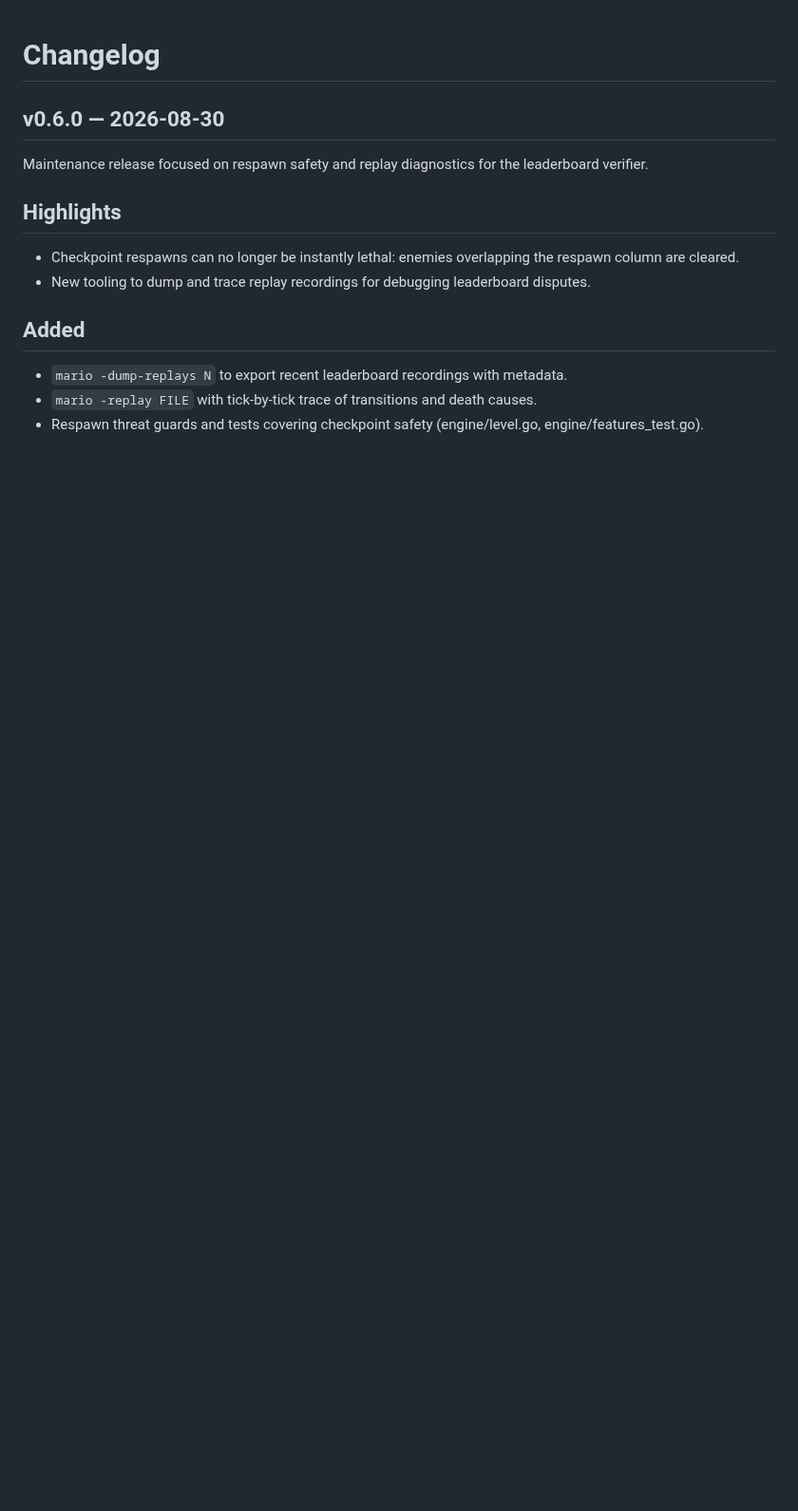
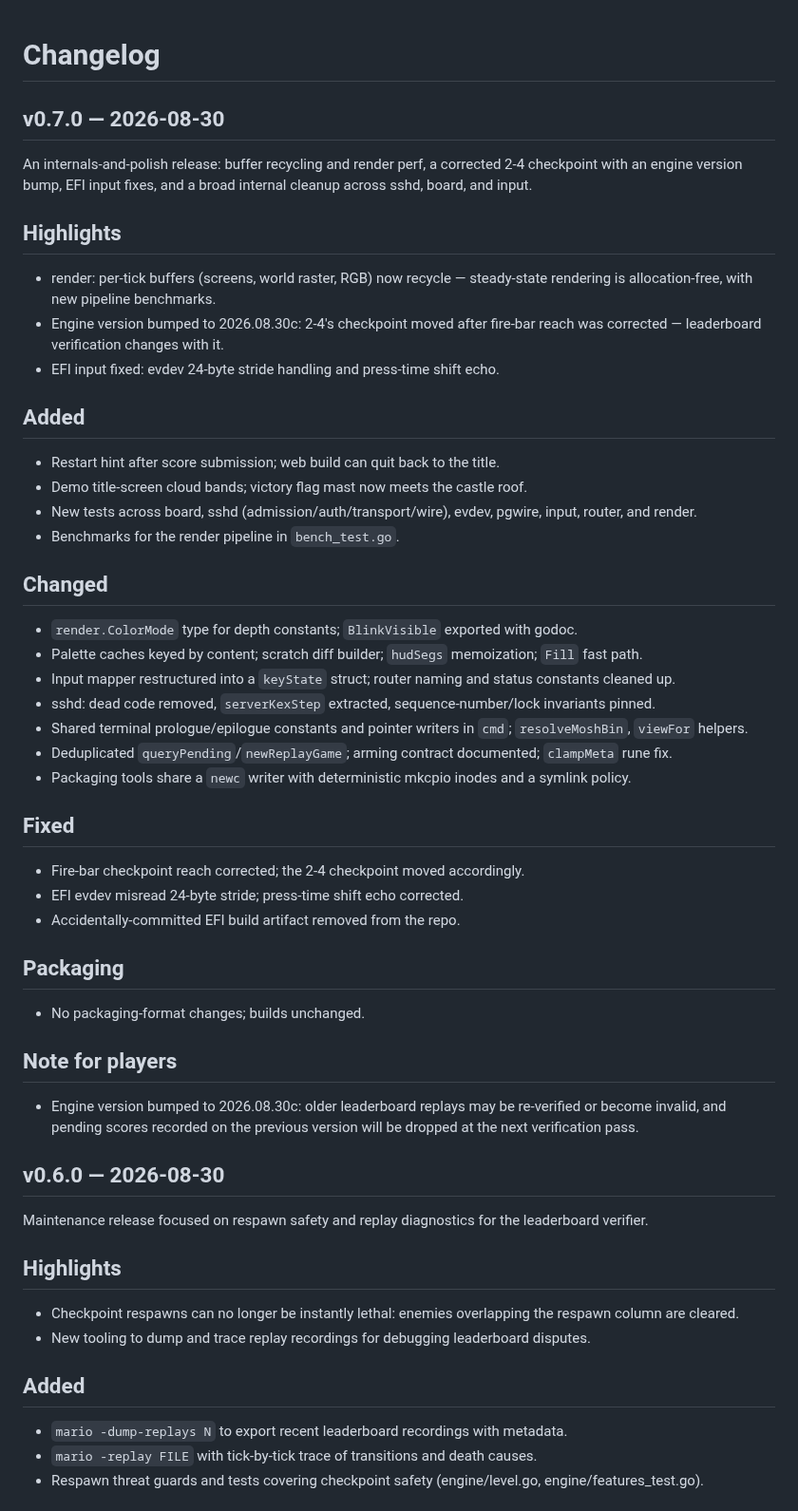
Before and after one commit to Daviey/mario, a Markdown page: CHANGELOG.md, the part around the change. Shown at 95% size. Drawn GitHub-style; blank space fills up the shorter version.

Commit message:
changelog: v0.7.0

```diff
--- a/CHANGELOG.md
+++ b/CHANGELOG.md
@@ -1,4 +1,40 @@
 # Changelog
+
+## v0.7.0 — 2026-08-30
+
+An internals-and-polish release: buffer recycling and render perf, a corrected 2-4 checkpoint with an engine version bump, EFI input fixes, and a broad internal cleanup across sshd, board, and input.
+
+## Highlights
+- render: per-tick buffers (screens, world raster, RGB) now recycle — steady-state rendering is allocation-free, with new pipeline benchmarks.
+- Engine version bumped to 2026.08.30c: 2-4's checkpoint moved after fire-bar reach was corrected — leaderboard verification changes with it.
+- EFI input fixed: evdev 24-byte stride handling and press-time shift echo.
+
+## Added
+- Restart hint after score submission; web build can quit back to the title.
+- Demo title-screen cloud bands; victory flag mast now meets the castle roof.
+- New tests across board, sshd (admission/auth/transport/wire), evdev, pgwire, input, router, and render.
+- Benchmarks for the render pipeline in `bench_test.go`.
+
+## Changed
+- `render.ColorMode` type for depth constants; `BlinkVisible` exported with godoc.
+- Palette caches keyed by content; scratch diff builder; `hudSegs` memoization; `Fill` fast path.
+- Input mapper restructured into a `keyState` struct; router naming and status constants cleaned up.
+- sshd: dead code removed, `serverKexStep` extracted, sequence-number/lock invariants pinned.
+- Shared terminal prologue/epilogue constants and pointer writers in `cmd`; `resolveMoshBin`, `viewFor` helpers.
+- Deduplicated `queryPending`/`newReplayGame`; arming contract documented; `clampMeta` rune fix.
+- Packaging tools share a `newc` writer with deterministic mkcpio inodes and a symlink policy.
+
+## Fixed
+- Fire-bar checkpoint reach corrected; the 2-4 checkpoint moved accordingly.
+- EFI evdev misread 24-byte stride; press-time shift echo corrected.
+- Accidentally-committed EFI build artifact removed from the repo.
+
+## Packaging
+- No packaging-format changes; builds unchanged.
+
+## Note for players
+- Engine version bumped to 2026.08.30c: older leaderboard replays may be re-verified or become invalid, and pending scores recorded on the previous version will be dropped at the next verification pass.
+
 
 ## v0.6.0 — 2026-08-30
 
```
